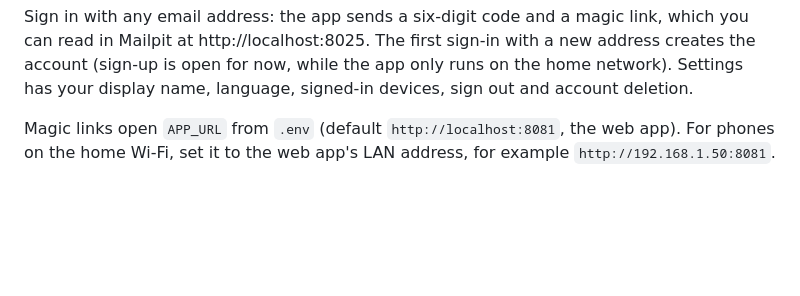
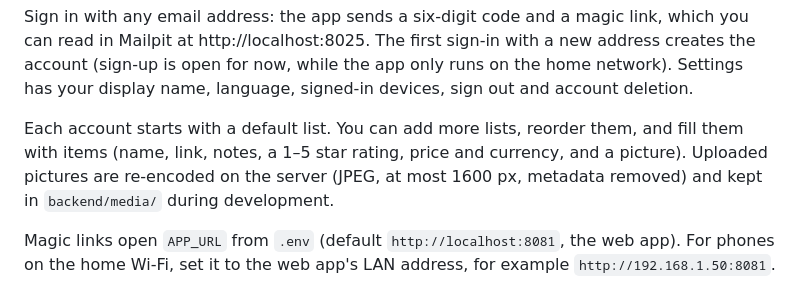
Before and after one commit to lunaf92/delibird-app, a Markdown page: README.md, the part around the change. Rendered like a GitHub page; blank space fills up the shorter version.

Commit message:
Describe lists and items in the README
Co-Authored-By: Claude Opus 5.5 (1M context) <noreply@anthropic.com>
Claude-Session: https://claude.ai/code/session_01UrxNuRoaucn238ruX8dTDW

```diff
--- a/README.md
+++ b/README.md
@@ -49,6 +49,10 @@ Sign in with any email address: the app sends a six-digit code and a magic link,
 at http://localhost:8025. The first sign-in with a new address creates the account (sign-up is open for now, while the
 app only runs on the home network). Settings has your display name, language, signed-in devices, sign out and
 account deletion.
+
+Each account starts with a default list. You can add more lists, reorder them, and fill them with items (name,
+link, notes, a 1–5 star rating, price and currency, and a picture). Uploaded pictures are re-encoded on the server
+(JPEG, at most 1600 px, metadata removed) and kept in `backend/media/` during development.
 
 Magic links open `APP_URL` from `.env` (default `http://localhost:8081`, the web app). For phones on the home Wi-Fi,
 set it to the web app's LAN address, for example `http://192.168.1.50:8081`.
```
